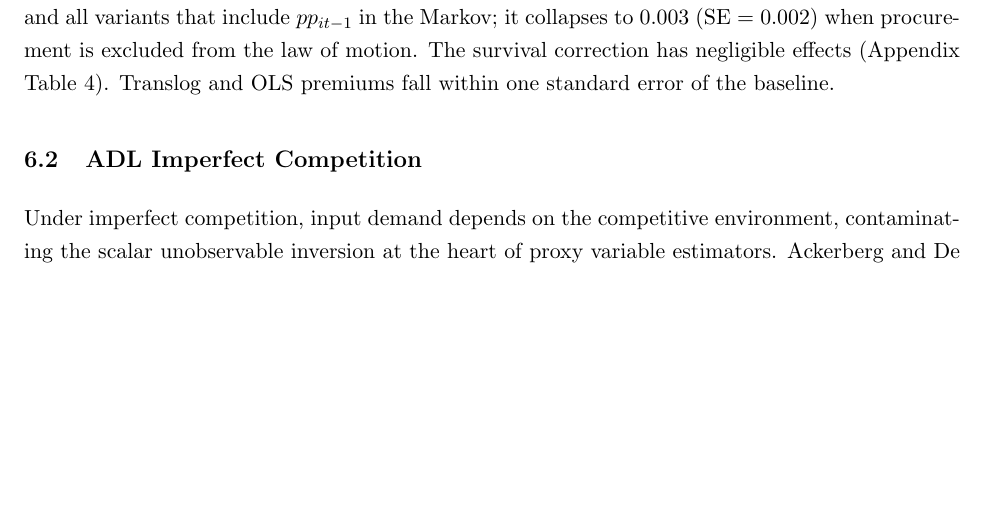
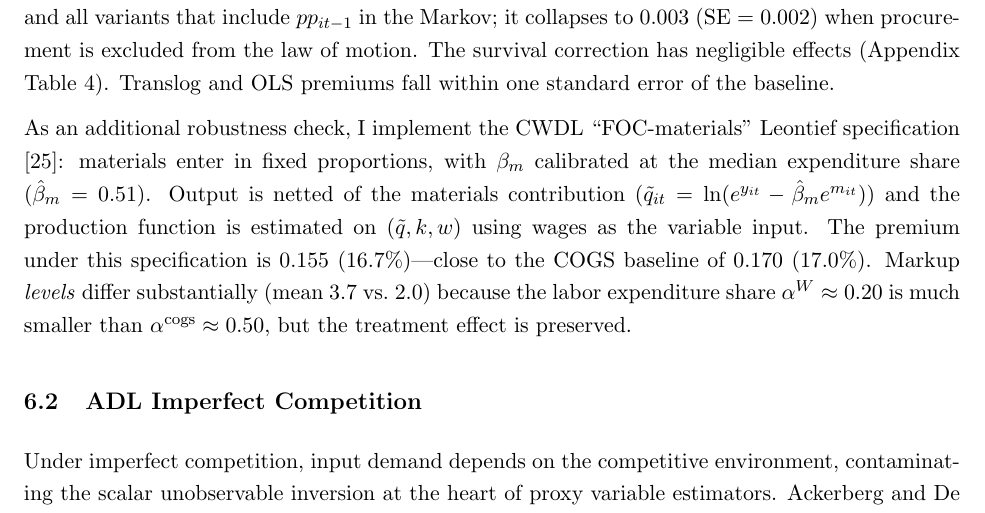
Before and after one commit to marek-chadim/markups-procurement, a LaTeX paper (4_paper/source/markups_procurement.tex): part of page 21 of 30, cut so that both start at the same text, the shorter picture padded with empty space. Compiled offline with pdfLaTeX.

Commit message:
feat: add CWDL FOC-Materials Leontief robustness check
Implements the Collard-Wexler & De Loecker (2020) "FOC-materials"
Leontief specification: calibrate β_m at median expenditure share
(0.51), net materials from output (qtilde = ln(exp(y) - β_m*exp(m))),
estimate PF on (qtilde, k, w) with wages as variable input.

Result: premium = 0.155 (16.7%) — close to COGS baseline 0.170 (17.0%).
Markup LEVELS differ (3.7 vs 2.0) because α_w ≈ 0.20 vs α_cogs ≈ 0.50,
but the treatment effect is preserved. Reinforces the DLEU insight that
the premium is identified from cost shares, not output elasticities.

Added to Section 6.1 (CWDL Extensions). Also downloaded BMY (2026)
comment + DLEU (2025) reply PDFs to references/.

Paper: 30 pages, compiles clean.

Co-Authored-By: Claude Opus 4.6 (1M context) <noreply@anthropic.com>

```diff
--- a/4_paper/source/markups_procurement.tex
+++ b/4_paper/source/markups_procurement.tex
@@ -443,6 +443,8 @@ Taken together, the four identification strategies yield a consistent picture: e
 
 Following Collard-Wexler and De Loecker \cite{CWDL2015}, six specifications vary the Markov process, survival correction, and instrument set. The procurement premium is 0.138 (SE = 0.005) under the baseline and all variants that include $pp_{it-1}$ in the Markov; it collapses to 0.003 (SE = 0.002) when procurement is excluded from the law of motion. The survival correction has negligible effects (Appendix Table~\ref{tab:cwdl}). Translog and OLS premiums fall within one standard error of the baseline.
 
+As an additional robustness check, I implement the CWDL ``FOC-materials'' Leontief specification \cite{CWDLKvsOmega}: materials enter in fixed proportions, with $\beta_m$ calibrated at the median expenditure share ($\hat{\beta}_m = 0.51$). Output is netted of the materials contribution ($\tilde{q}_{it} = \ln(e^{y_{it}} - \hat{\beta}_m e^{m_{it}})$) and the production function is estimated on $(\tilde{q}, k, w)$ using wages as the variable input. The premium under this specification is 0.155 (16.7\%)---close to the COGS baseline of 0.170 (17.0\%). Markup \emph{levels} differ substantially (mean 3.7 vs.\ 2.0) because the labor expenditure share $\alpha^W \approx 0.20$ is much smaller than $\alpha^{\text{cogs}} \approx 0.50$, but the treatment effect is preserved.
+
 \subsection{ADL Imperfect Competition}\label{sec:adl}
 
 Under imperfect competition, input demand depends on the competitive environment, contaminating the scalar unobservable inversion at the heart of proxy variable estimators. Ackerberg and De Loecker \cite{ADL2024} show that this requires conditioning on a sufficient statistic---total competitor output under Cournot, an inclusive value under differentiated products.
```
